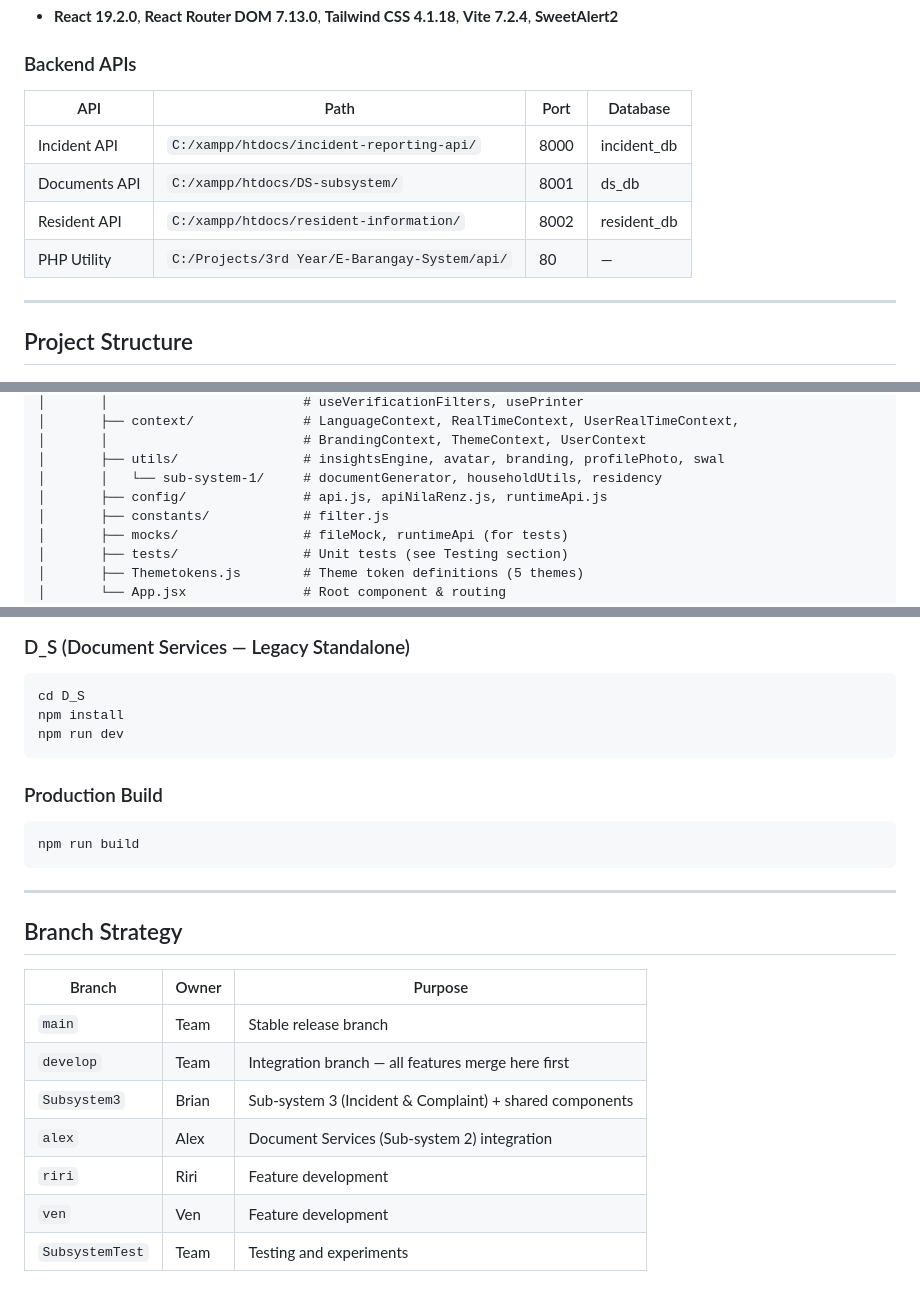
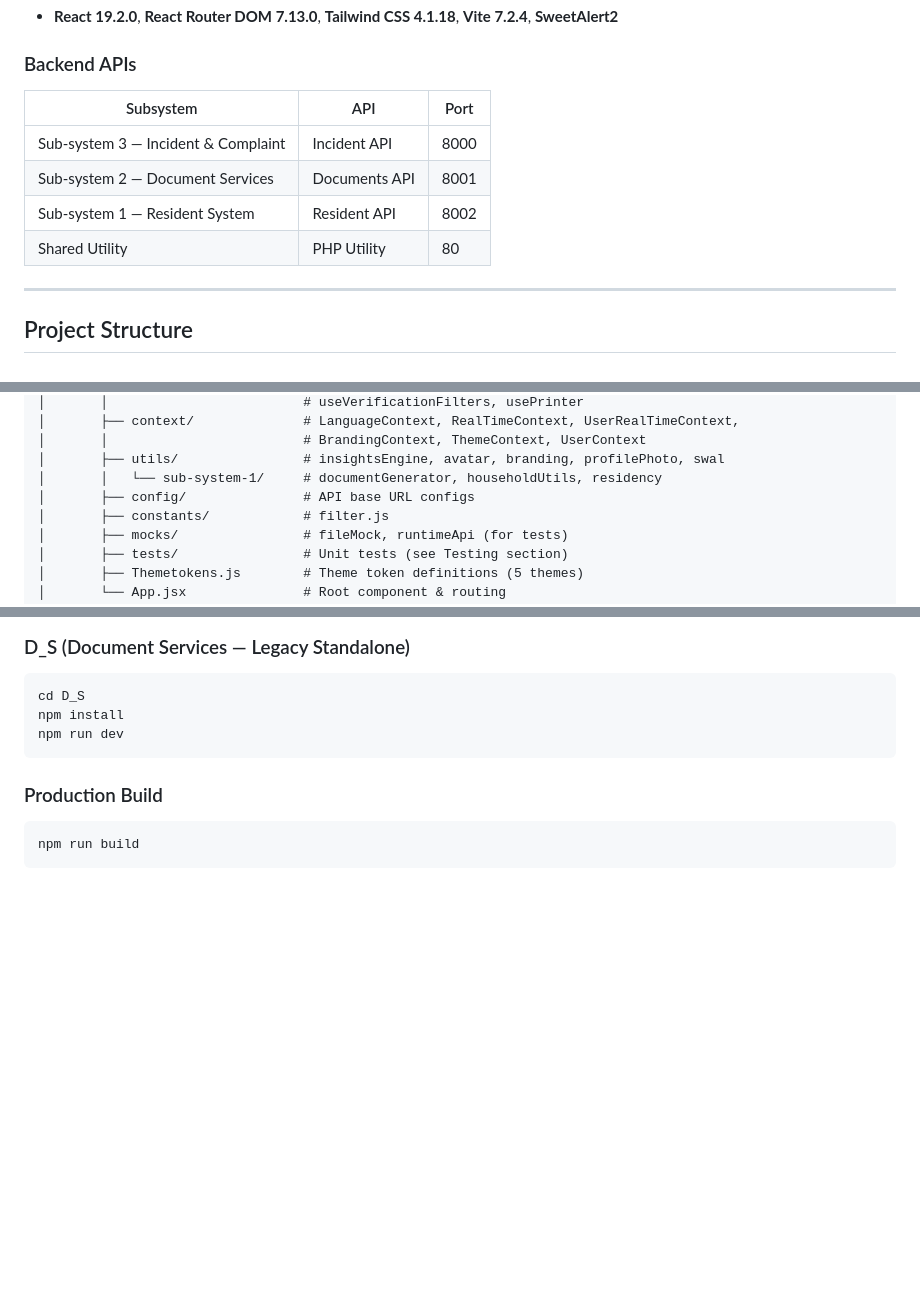
Before and after one commit to Lokibot1/E-Barangay-System, a Markdown page: README.md, 3 parts joined by grey strips. Drawn GitHub-style; blank space fills up the shorter version.

````diff
--- a/README.md
+++ b/README.md
@@ -27,12 +27,12 @@ A web-based barangay management platform for Brngy. Bagbag, Novaliches, Quezon C
 - **React 19.2.0**, **React Router DOM 7.13.0**, **Tailwind CSS 4.1.18**, **Vite 7.2.4**, **SweetAlert2**
 
 ### Backend APIs
-| API | Path | Port | Database |
-|-----|------|------|----------|
-| Incident API | `C:/xampp/htdocs/incident-reporting-api/` | 8000 | incident_db |
-| Documents API | `C:/xampp/htdocs/DS-subsystem/` | 8001 | ds_db |
-| Resident API | `C:/xampp/htdocs/resident-information/` | 8002 | resident_db |
-| PHP Utility | `C:/Projects/3rd Year/E-Barangay-System/api/` | 80 | — |
+| Subsystem | API | Port |
+|-----------|-----|------|
+| Sub-system 3 — Incident & Complaint | Incident API | 8000 |
+| Sub-system 2 — Document Services | Documents API | 8001 |
+| Sub-system 1 — Resident System | Resident API | 8002 |
+| Shared Utility | PHP Utility | 80 |
 
 ---
 
@@ -88,7 +88,7 @@ E-Barangay-System/
 │       │                         # BrandingContext, ThemeContext, UserContext
 │       ├── utils/                # insightsEngine, avatar, branding, profilePhoto, swal
 │       │   └── sub-system-1/     # documentGenerator, householdUtils, residency
-│       ├── config/               # api.js, apiNilaRenz.js, runtimeApi.js
+│       ├── config/               # API base URL configs
 │       ├── constants/            # filter.js
 │       ├── mocks/                # fileMock, runtimeApi (for tests)
 │       ├── tests/                # Unit tests (see Testing section)
@@ -294,17 +294,3 @@ npm run dev
 ```bash
 npm run build
 ```
-
----
-
-## Branch Strategy
-
-| Branch | Owner | Purpose |
-|--------|-------|---------|
-| `main` | Team | Stable release branch |
-| `develop` | Team | Integration branch — all features merge here first |
-| `Subsystem3` | Brian | Sub-system 3 (Incident & Complaint) + shared components |
-| `alex` | Alex | Document Services (Sub-system 2) integration |
-| `riri` | Riri | Feature development |
-| `ven` | Ven | Feature development |
-| `SubsystemTest` | Team | Testing and experiments |
````
